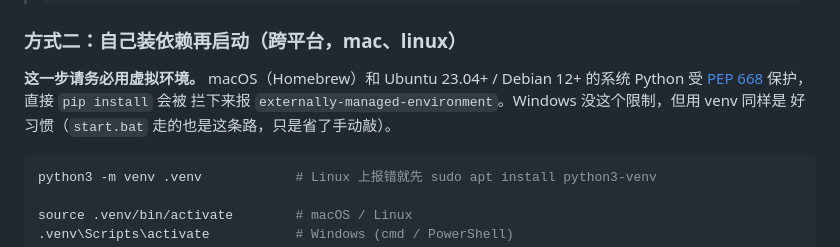
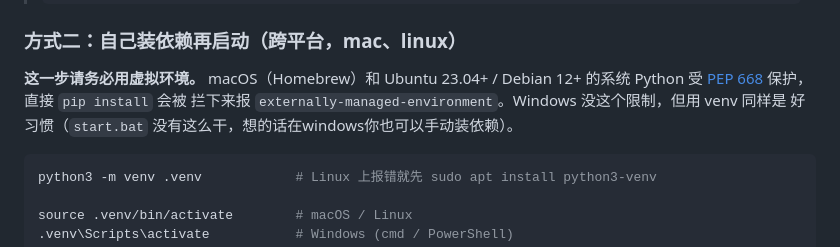
Before and after one commit to NADYuk0314/NoADPornSite, a Markdown page: README.md, the part around the change. Drawn GitHub-style.

````diff
--- a/README.md
+++ b/README.md
@@ -105,7 +105,7 @@ Windows 的两个安装包直接下；**macOS / Linux 那两行是按开源圈
 **这一步请务必用虚拟环境。** macOS（Homebrew）和 Ubuntu 23.04+ / Debian 12+ 的系统
 Python 受 [PEP 668](https://peps.python.org/pep-0668/) 保护，直接 `pip install` 会被
 拦下来报 `externally-managed-environment`。Windows 没这个限制，但用 venv 同样是
-好习惯（`start.bat` 走的也是这条路，只是省了手动敲）。
+好习惯（`start.bat` 没有这么干，想的话在windows你也可以手动装依赖）。
 
 ```bash
 python3 -m venv .venv            # Linux 上报错就先 sudo apt install python3-venv
````
